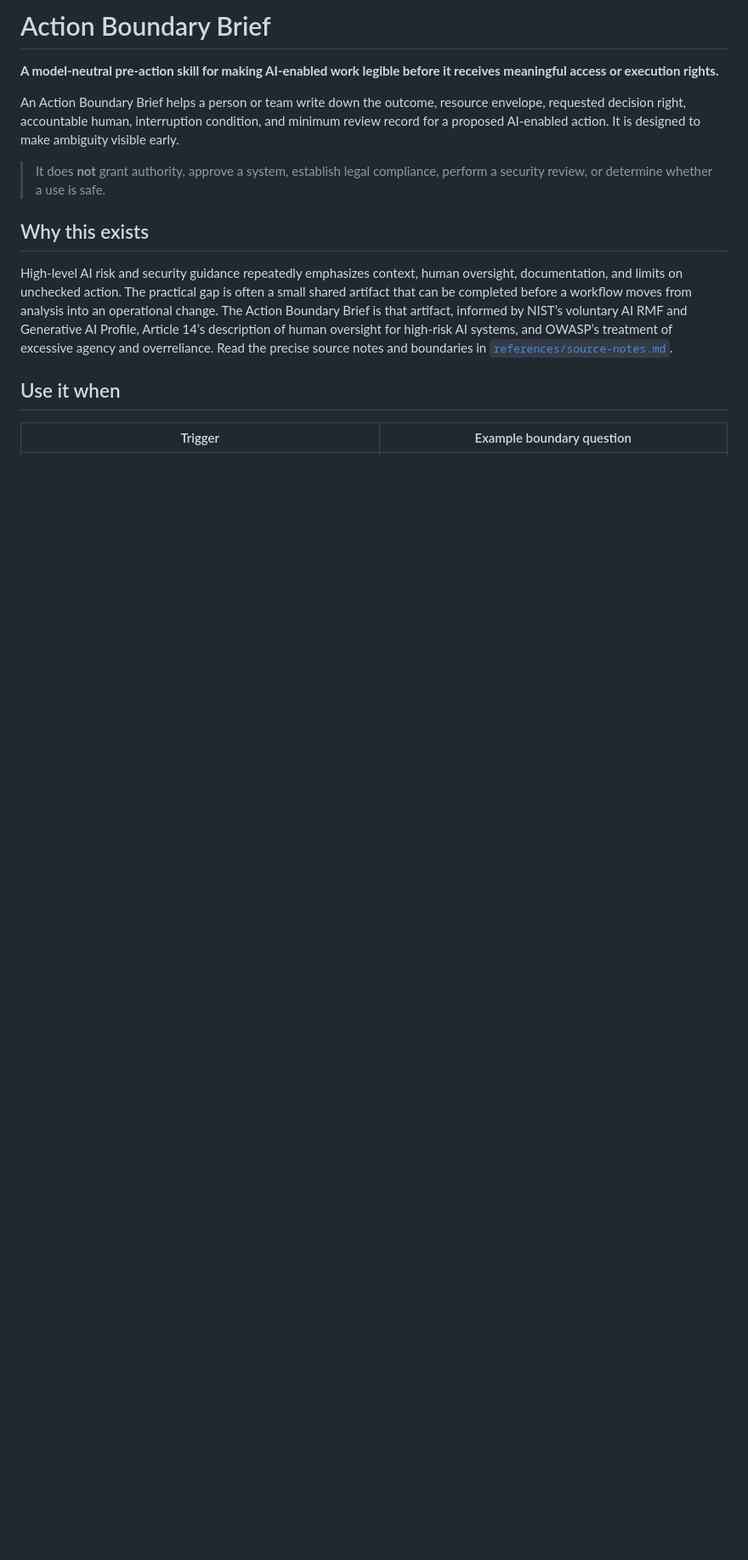
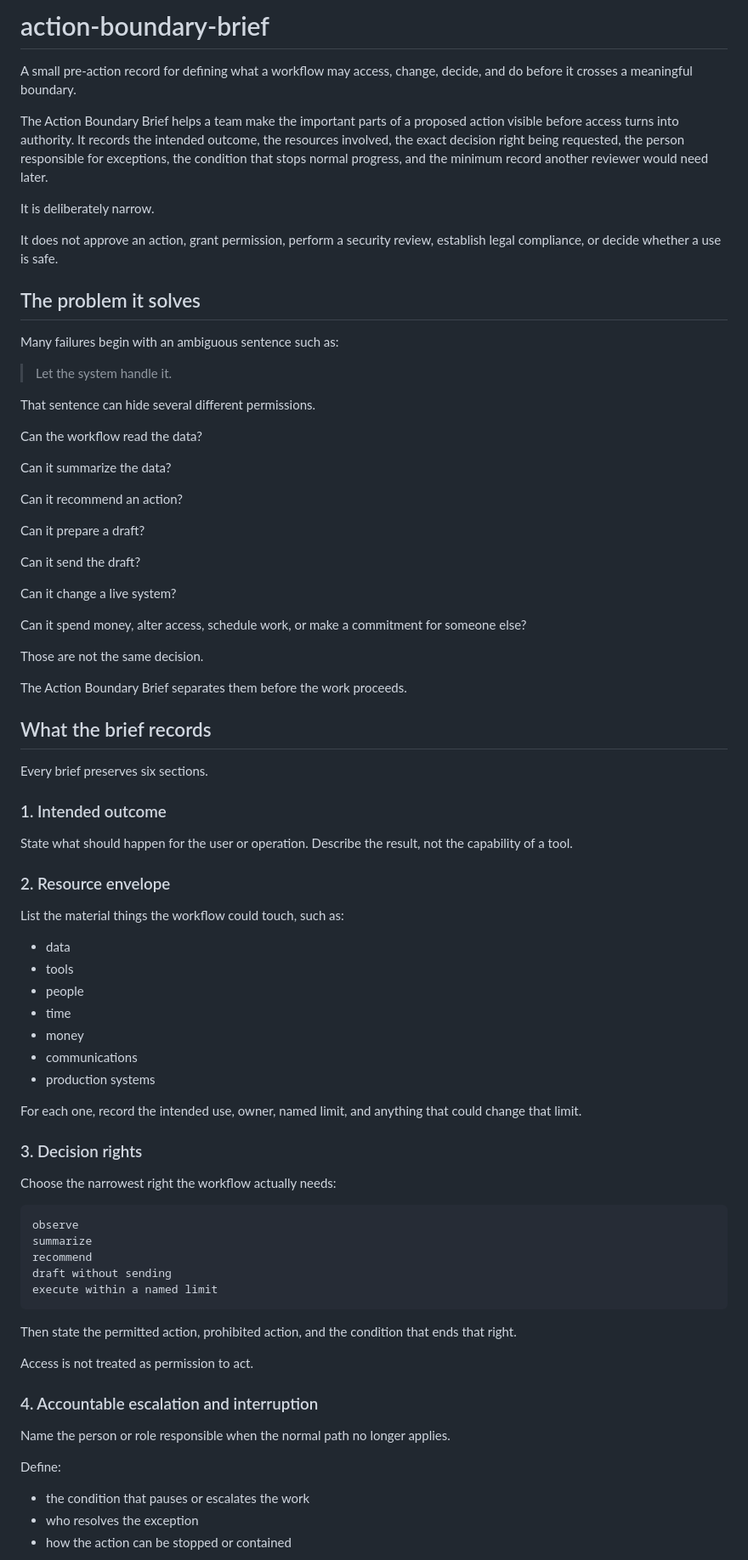
Before and after one commit to virtualmase/action-boundary-brief, a Markdown page: README.md, the part around one of its changes. Shown at 85% size. GitHub-like rendering; blank space fills up the shorter version.

````diff
--- a/README.md
+++ b/README.md
@@ -1,15 +1,84 @@
-# Action Boundary Brief
+# action-boundary-brief
 
-**A model-neutral pre-action skill for making AI-enabled work legible before it receives meaningful access or execution rights.**
+A small pre-action record for defining what a workflow may access, change, decide, and do before it crosses a meaningful boundary.
 
-An Action Boundary Brief helps a person or team write down the outcome, resource envelope, requested decision right, accountable human, interruption condition, and minimum review record for a proposed AI-enabled action. It is designed to make ambiguity visible early.
+The Action Boundary Brief helps a team make the important parts of a proposed action visible before access turns into authority. It records the intended outcome, the resources involved, the exact decision right being requested, the person responsible for exceptions, the condition that stops normal progress, and the minimum record another reviewer would need later.
 
-> It does **not** grant authority, approve a system, establish legal compliance, perform a security review, or determine whether a use is safe.
+It is deliberately narrow.
 
-## Why this exists
+It does not approve an action, grant permission, perform a security review, establish legal compliance, or decide whether a use is safe.
 
-High-level AI risk and security guidance repeatedly emphasizes context, human oversight, documentation, and limits on unchecked action. The practical gap is often a small shared artifact that can be completed before a workflow moves from analysis into an operational change. The Action Boundary Brief is that artifact, informed by NIST’s voluntary AI RMF and Generative AI Profile, Article 14’s description of human oversight for high-risk AI systems, and OWASP’s treatment of excessive agency and overreliance. Read the precise source notes and boundaries in [`references/source-notes.md`](references/source-notes.md).
+## The problem it solves
 
-## Use it when
+Many failures begin with an ambiguous sentence such as:
 
-| Trigger | Example boundary question |
+> Let the system handle it.
+
+That sentence can hide several different permissions.
+
+Can the workflow read the data?
+
+Can it summarize the data?
+
+Can it recommend an action?
+
+Can it prepare a draft?
+
+Can it send the draft?
+
+Can it change a live system?
+
+Can it spend money, alter access, schedule work, or make a commitment for someone else?
+
+Those are not the same decision.
+
+The Action Boundary Brief separates them before the work proceeds.
+
+## What the brief records
+
+Every brief preserves six sections.
+
+### 1. Intended outcome
+
+State what should happen for the user or operation. Describe the result, not the capability of a tool.
+
+### 2. Resource envelope
+
+List the material things the workflow could touch, such as:
+
+- data
+- tools
+- people
+- time
+- money
+- communications
+- production systems
+
+For each one, record the intended use, owner, named limit, and anything that could change that limit.
+
+### 3. Decision rights
+
+Choose the narrowest right the workflow actually needs:
+
+```text
+observe
+summarize
+recommend
+draft without sending
+execute within a named limit
+```
+
+Then state the permitted action, prohibited action, and the condition that ends that right.
+
+Access is not treated as permission to act.
+
+### 4. Accountable escalation and interruption
+
+Name the person or role responsible when the normal path no longer applies.
+
+Define:
+
+- the condition that pauses or escalates the work
+- who resolves the exception
+- how the action can be stopped or contained
+
````
Also changed, not shown: other parts of README.md (+189 -20 lines).
